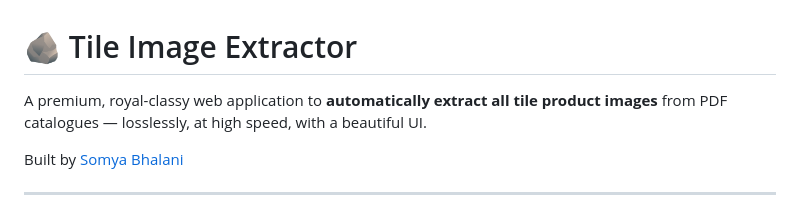
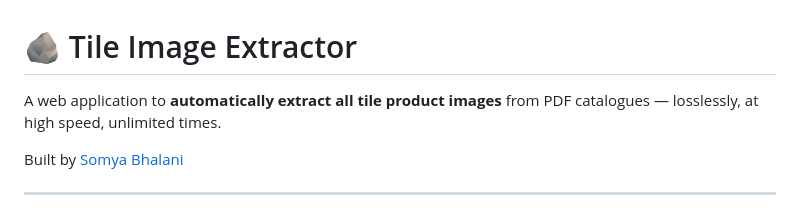
Before and after one commit to Bhuro234/tile-extractor, a Markdown page: README.md, the part around the change. GitHub-like rendering.

```diff
--- a/README.md
+++ b/README.md
@@ -1,6 +1,6 @@
 # 🪨 Tile Image Extractor
 
-A premium, royal-classy web application to **automatically extract all tile product images** from PDF catalogues — losslessly, at high speed, with a beautiful UI.
+A web application to **automatically extract all tile product images** from PDF catalogues — losslessly, at high speed, unlimited times.
 
 Built by [Somya Bhalani](https://github.com/somyabhalani)
 
```
